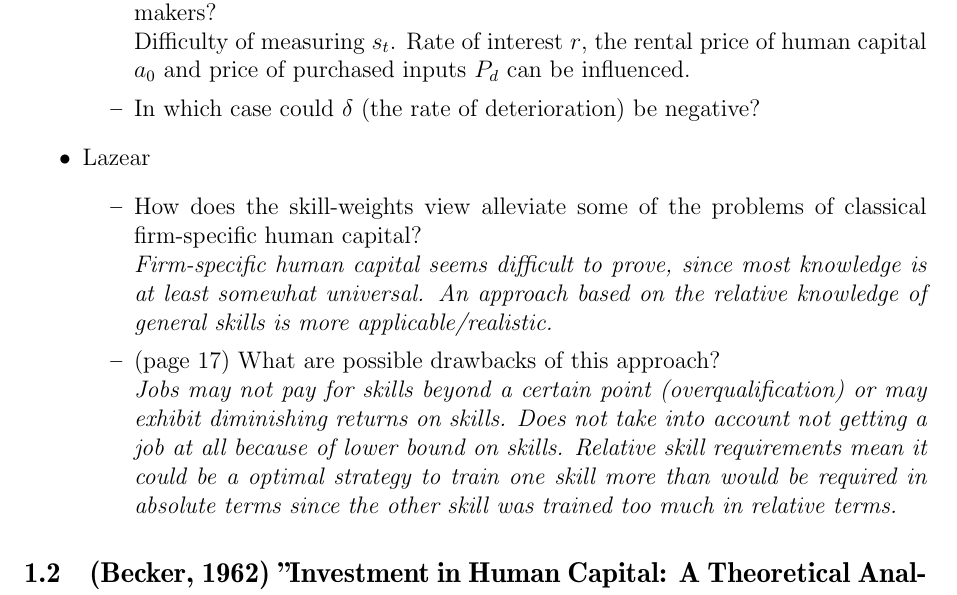
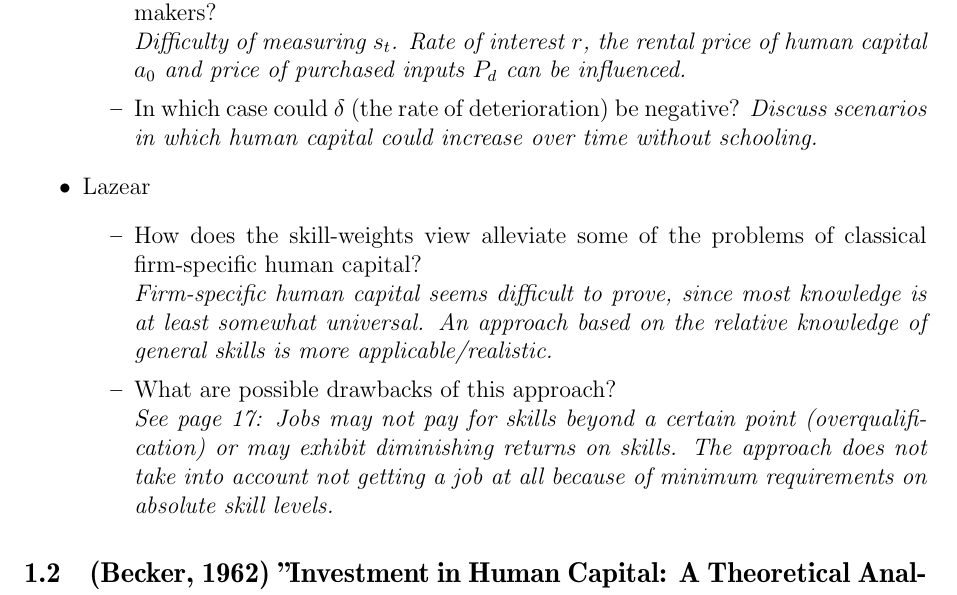
Before and after one commit to nlemke/nyan, a LaTeX document (Summary/summary.tex): part of page 2 of 10, cut so that both start at the same text. Compiled offline with pdfLaTeX.

Commit message:
Quesions of Meeting 2 cleared up, wrong information removed

```diff
--- a/Summary/summary.tex
+++ b/Summary/summary.tex
@@ -33,32 +32,35 @@
         \item What is the basic model (NPV etc., see below)
         \item Go through the stylized facts \& find the answers given by Becker (see below)
       \end{itemize}
+
     \item Ben-Porath
       \begin{itemize}
         \item Does the model portray a realistic view of the labour market? \\
           \emph{Challenge of discerning between time spent educating and working. Possibility of doing both at same time. Possibility of being paid for work experience not educational, unpaid study time.}
         \item How does this model, if significant and supported by evidence, help policy makers? \\
-          Difficulty of measuring $s_t$. Rate of interest $r$, the rental price of human capital $a_0$ and price of purchased inputs $P_d$ can be influenced.
+          \emph{Difficulty of measuring $s_t$. Rate of interest $r$, the rental price of human capital $a_0$ and price of purchased inputs $P_d$ can be influenced.}
         \item In which case could $\delta$ (the rate of deterioration) be negative?
+          \emph{Discuss scenarios in which human capital could increase over time without schooling.}
       \end{itemize}
 
     \item Lazear
       \begin{itemize}
         \item How does the skill-weights view alleviate some of the problems of classical firm-specific human capital? \\
           \emph{Firm-specific human capital seems difficult to prove, since most knowledge is at least somewhat universal. An approach based on the relative knowledge of general skills is more applicable/realistic.}
-        \item (page 17) What are possible drawbacks of this approach? \\
-          \emph{Jobs may not pay for skills beyond a certain point (overqualification) or may exhibit diminishing returns on skills. Does not take into account not getting a job at all because of lower bound on skills. Relative skill requirements mean it could be a optimal strategy to train one skill more than would be required in absolute terms since the other skill was trained too much in relative terms.}
+        \item What are possible drawbacks of this approach? \\
+          \emph{See page 17: Jobs may not pay for skills beyond a certain point (overqualification) or may exhibit diminishing returns on skills. The approach does not take into account not getting a job at all because of minimum requirements on absolute skill levels.}
       \end{itemize}
 
   \end{itemize}
   % part Questions (end)
+
   \subsection{(Becker, 1962) "Investment in Human Capital: A Theoretical Analysis"} % (fold)
   \label{prt:Becker}
 
   % part Becker (end)
   \subsubsection{Stylized Facts} % (fold)
   \begin{enumerate}
-    \item Earnings typically increase with age at a decreasing rate. Both the rate of increase and the rate of retardation tend to be positively related the level of skill.\\
+\item Earnings typically increase with age at a decreasing rate. Both the rate of increase and the rate of retardation tend to be positively related the level of skill.\\
       \begin{figure}[ht]
         \centering
         \includegraphics[width=8cm]{fig1.pdf}
```
Also changed, not shown: Summary/summary.pdf, Summary/summary.tex (1 more changed lines).
